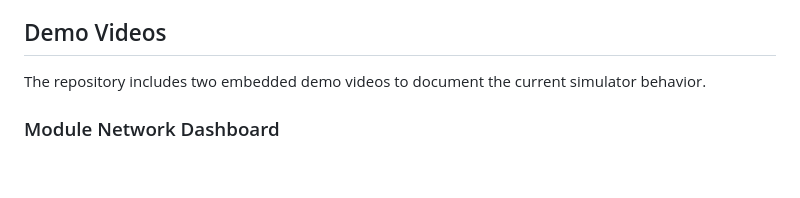
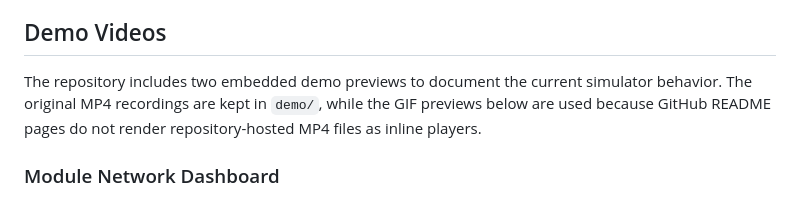
Before and after one commit to Yannas-Sun/e-skin-simulator, a Markdown page: README.md, the part around the change printed below. Drawn GitHub-style; blank space fills up the shorter version.

Commit message:
Show README demo previews as GIFs

```diff
--- a/README.md
+++ b/README.md
@@ -49,7 +49,7 @@ This project is still under active development. The current repository captures
 
 ## Demo Videos
 
-The repository includes two embedded demo videos to document the current simulator behavior.
+The repository includes two embedded demo previews to document the current simulator behavior. The original MP4 recordings are kept in `demo/`, while the GIF previews below are used because GitHub README pages do not render repository-hosted MP4 files as inline players.
 
 ### Module Network Dashboard
 
```
Also changed, not shown: other parts of README.md (+2 -2 lines), CHANGELOG.md (+13 -0 lines), demo/demo1-preview.gif (added), 1 other file.
